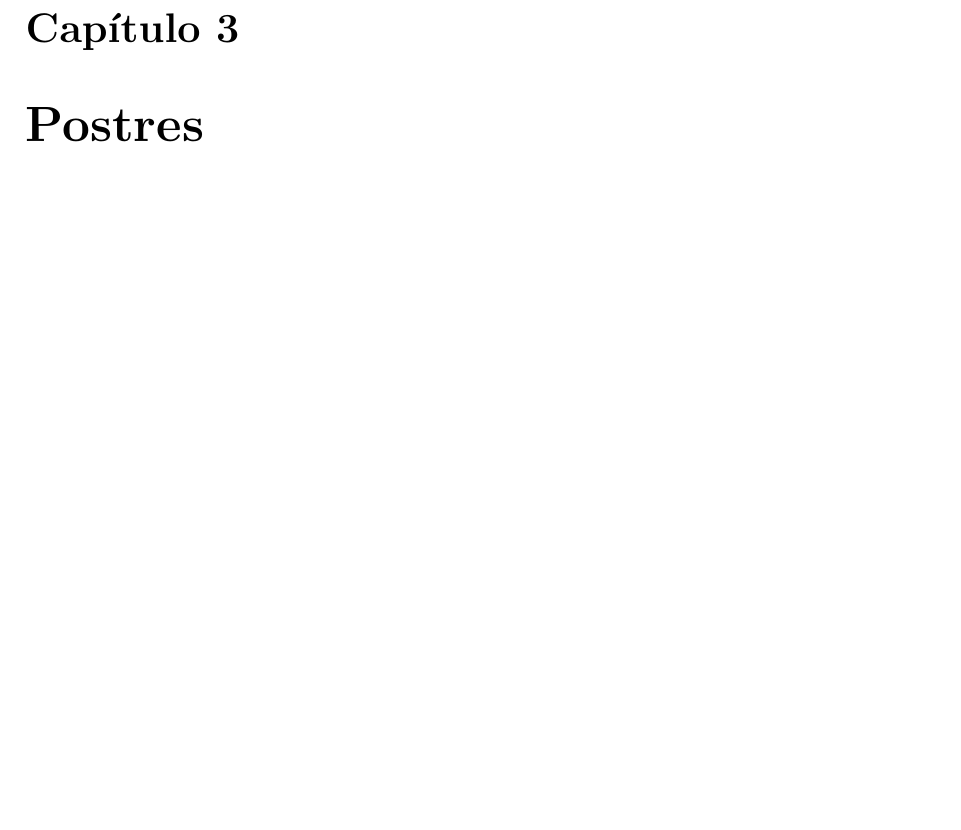
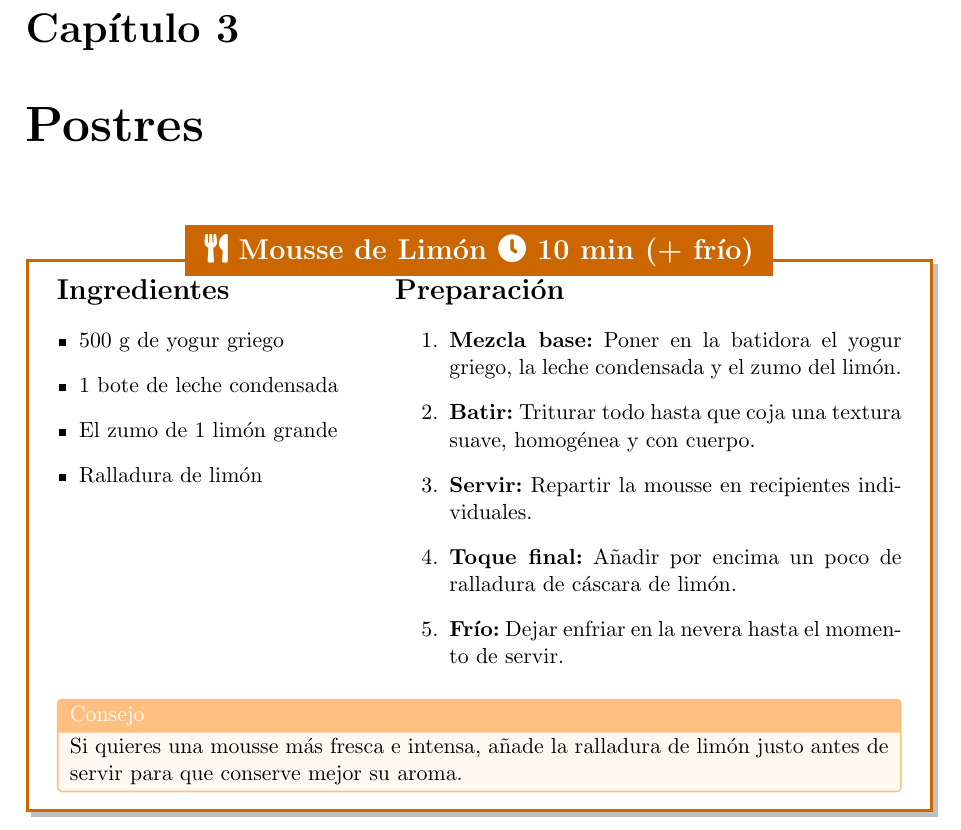
Before and after one commit to Snake12Doc/libro-recetas, a LaTeX document (main.tex, which reads secciones/postres/mousse_limon.tex): part of page 11 of 11, cut so that both start at the same text, the shorter picture padded with empty space. Compiled offline with pdfLaTeX.

Commit message:
receta mousse de limon

```diff
--- /dev/null
+++ b/secciones/postres/mousse_limon.tex
@@ -0,0 +1,28 @@
+\nuevaReceta{Mousse de Limón}{10 min (+ frío)}{receta:mousse_limon}
+
+    \begin{minipage}[t]{0.35\textwidth}
+        \section*{Ingredientes}
+        \begin{itemize}[leftmargin=*]
+            \item 500 g de yogur griego
+            \item 1 bote de leche condensada
+            \item El zumo de 1 limón grande
+            \item Ralladura de limón
+        \end{itemize}
+    \end{minipage}
+    \hfill
+    \begin{minipage}[t]{0.6\textwidth}
+        \section*{Preparación}
+        \begin{enumerate}
+            \item \textbf{Mezcla base:} Poner en la batidora el yogur griego, la leche condensada y el zumo del limón.
+            \item \textbf{Batir:} Triturar todo hasta que coja una textura suave, homogénea y con cuerpo.
+            \item \textbf{Servir:} Repartir la mousse en recipientes individuales.
+            \item \textbf{Toque final:} Añadir por encima un poco de ralladura de cáscara de limón.
+            \item \textbf{Frío:} Dejar enfriar en la nevera hasta el momento de servir.
+        \end{enumerate}
+    \end{minipage}
+
+    \vspace{1em}
+    \begin{tcolorbox}[colback=orange!5, colframe=orange!50, title=Consejo, size=small]
+        Si quieres una mousse más fresca e intensa, añade la ralladura de limón justo antes de servir para que conserve mejor su aroma.
+    \end{tcolorbox}
+\end{receta}
```
Also changed, not shown: main.tex (+1 -0 lines).
